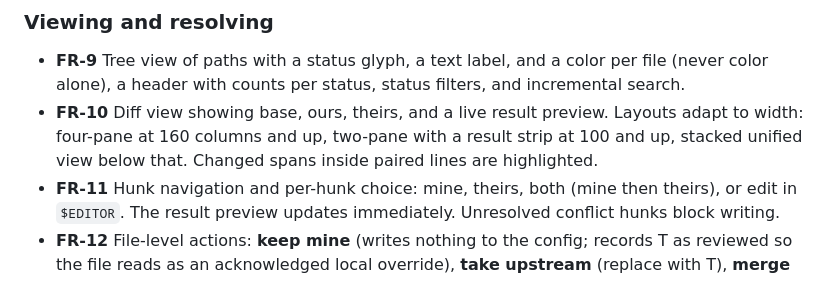
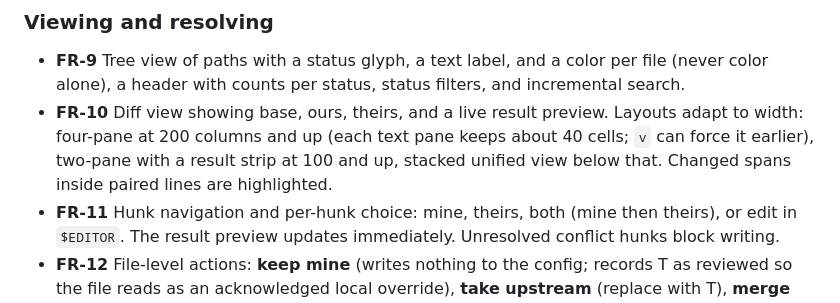
Before and after one commit to moonbase2090/drift, a Markdown page: docs/PRD.md, the part around the change. Rendered like a GitHub page.

```diff
--- a/docs/PRD.md
+++ b/docs/PRD.md
@@ -71,7 +71,7 @@ Omarchy 4.5 already moved most behavior into package-owned defaults under `/usr/
 ### Viewing and resolving
 
 - **FR-9** Tree view of paths with a status glyph, a text label, and a color per file (never color alone), a header with counts per status, status filters, and incremental search.
-- **FR-10** Diff view showing base, ours, theirs, and a live result preview. Layouts adapt to width: four-pane at 160 columns and up, two-pane with a result strip at 100 and up, stacked unified view below that. Changed spans inside paired lines are highlighted.
+- **FR-10** Diff view showing base, ours, theirs, and a live result preview. Layouts adapt to width: four-pane at 200 columns and up (each text pane keeps about 40 cells; `v` can force it earlier), two-pane with a result strip at 100 and up, stacked unified view below that. Changed spans inside paired lines are highlighted.
 - **FR-11** Hunk navigation and per-hunk choice: mine, theirs, both (mine then theirs), or edit in `$EDITOR`. The result preview updates immediately. Unresolved conflict hunks block writing.
 - **FR-12** File-level actions: **keep mine** (writes nothing to the config; records T as reviewed so the file reads as an acknowledged local override), **take upstream** (replace with T), **merge** (open the hunk resolver; if the merge is clean, show the result for confirmation). Every file-level action also exists as a bulk action on marked files.
 - **FR-13** Every write goes through a plan screen listing each file, the action, the backup location, and a before/after diff summary. Nothing is written until the user confirms.
```
Also changed, not shown: README.md (+7 -3 lines), docs/media/four-fallback.gif (added), 5 other files.
